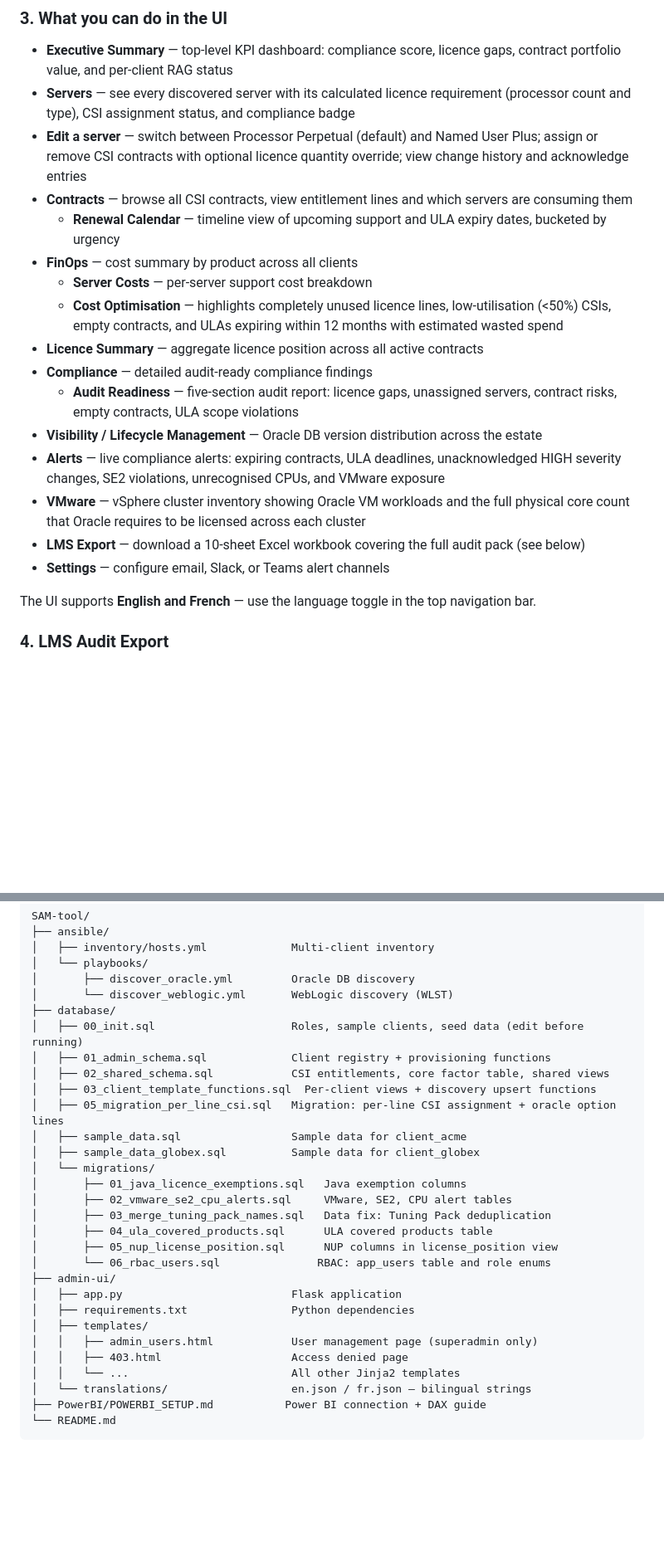
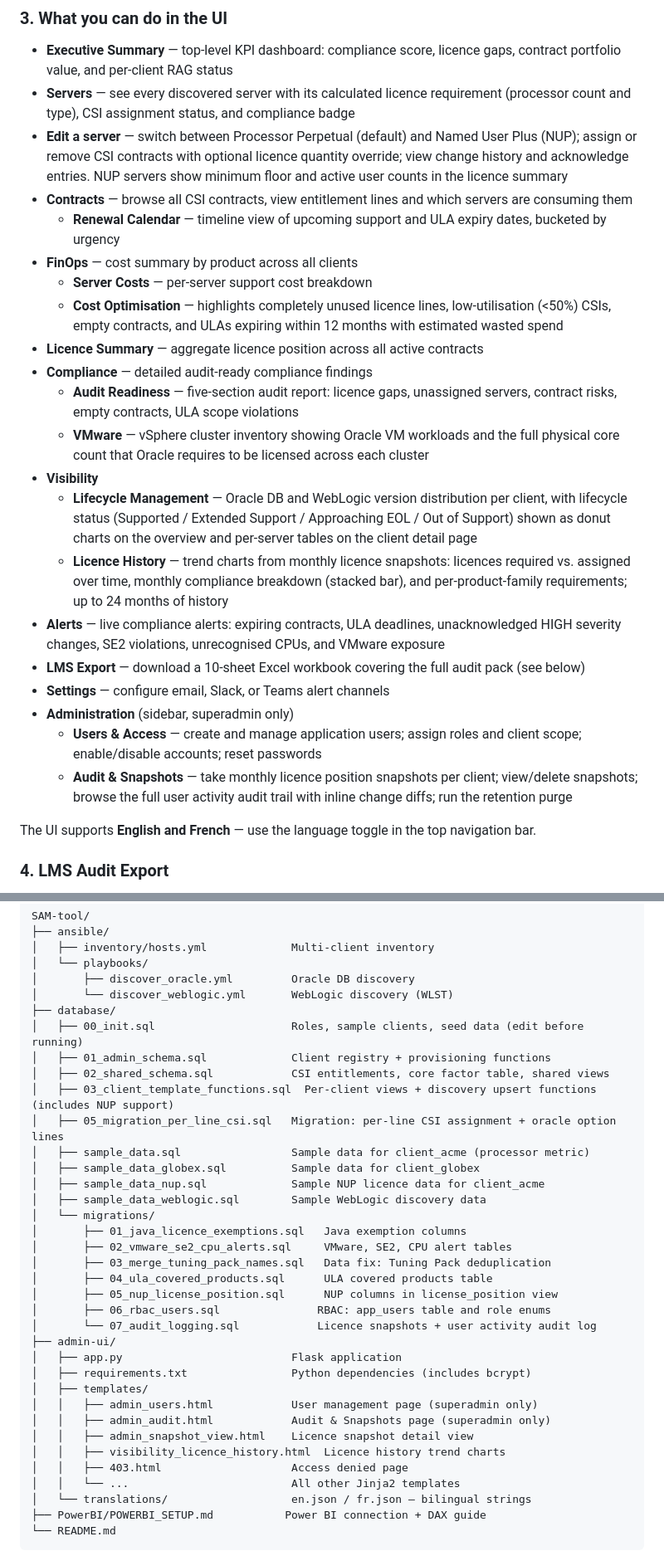
Before and after one commit to mdavis5588/SAM-tool, a Markdown page: README.md, 2 parts joined by grey strips. Shown at 83% size. Rendered like a GitHub page; blank space fills up the shorter version.

```diff
--- a/README.md
+++ b/README.md
@@ -285,11 +298,10 @@ docker compose down
 - **Executive Summary** — top-level KPI dashboard: compliance score, licence gaps, contract portfolio value, and per-client RAG status
 - **Servers** — see every discovered server with its calculated licence requirement
   (processor count and type), CSI assignment status, and compliance badge
-- **Edit a server** — switch between Processor Perpetual (default) and Named User Plus;
+- **Edit a server** — switch between Processor Perpetual (default) and Named User Plus (NUP);
   assign or remove CSI contracts with optional licence quantity override;
-  view change history and acknowledge entries
-- **Contracts** — browse all CSI contracts, view entitlement lines and which servers
-  are consuming them
+  view change history and acknowledge entries. NUP servers show minimum floor and active user counts in the licence summary
+- **Contracts** — browse all CSI contracts, view entitlement lines and which servers are consuming them
   - **Renewal Calendar** — timeline view of upcoming support and ULA expiry dates, bucketed by urgency
 - **FinOps** — cost summary by product across all clients
   - **Server Costs** — per-server support cost breakdown
@@ -297,14 +309,16 @@ docker compose down
 - **Licence Summary** — aggregate licence position across all active contracts
 - **Compliance** — detailed audit-ready compliance findings
   - **Audit Readiness** — five-section audit report: licence gaps, unassigned servers, contract risks, empty contracts, ULA scope violations
-- **Visibility / Lifecycle Management** — Oracle DB version distribution across the estate
-- **Alerts** — live compliance alerts: expiring contracts, ULA deadlines,
-  unacknowledged HIGH severity changes, SE2 violations, unrecognised CPUs, and VMware exposure
-- **VMware** — vSphere cluster inventory showing Oracle VM workloads and the full
-  physical core count that Oracle requires to be licensed across each cluster
-- **LMS Export** — download a 10-sheet Excel workbook covering the full audit pack
-  (see below)
+  - **VMware** — vSphere cluster inventory showing Oracle VM workloads and the full physical core count that Oracle requires to be licensed across each cluster
+- **Visibility**
+  - **Lifecycle Management** — Oracle DB and WebLogic version distribution per client, with lifecycle status (Supported / Extended Support / Approaching EOL / Out of Support) shown as donut charts on the overview and per-server tables on the client detail page
+  - **Licence History** — trend charts from monthly licence snapshots: licences required vs. assigned over time, monthly compliance breakdown (stacked bar), and per-product-family requirements; up to 24 months of history
+- **Alerts** — live compliance alerts: expiring contracts, ULA deadlines, unacknowledged HIGH severity changes, SE2 violations, unrecognised CPUs, and VMware exposure
+- **LMS Export** — download a 10-sheet Excel workbook covering the full audit pack (see below)
 - **Settings** — configure email, Slack, or Teams alert channels
+- **Administration** (sidebar, superadmin only)
+  - **Users & Access** — create and manage application users; assign roles and client scope; enable/disable accounts; reset passwords
+  - **Audit & Snapshots** — take monthly licence position snapshots per client; view/delete snapshots; browse the full user activity audit trail with inline change diffs; run the retention purge
 
 The UI supports **English and French** — use the language toggle in the top navigation bar.
 
@@ -552,22 +575,28 @@ SAM-tool/
 │   ├── 00_init.sql                     Roles, sample clients, seed data (edit before running)
 │   ├── 01_admin_schema.sql             Client registry + provisioning functions
 │   ├── 02_shared_schema.sql            CSI entitlements, core factor table, shared views
-│   ├── 03_client_template_functions.sql  Per-client views + discovery upsert functions
+│   ├── 03_client_template_functions.sql  Per-client views + discovery upsert functions (includes NUP support)
 │   ├── 05_migration_per_line_csi.sql   Migration: per-line CSI assignment + oracle option lines
-│   ├── sample_data.sql                 Sample data for client_acme
+│   ├── sample_data.sql                 Sample data for client_acme (processor metric)
 │   ├── sample_data_globex.sql          Sample data for client_globex
+│   ├── sample_data_nup.sql             Sample NUP licence data for client_acme
+│   ├── sample_data_weblogic.sql        Sample WebLogic discovery data
 │   └── migrations/
 │       ├── 01_java_licence_exemptions.sql   Java exemption columns
 │       ├── 02_vmware_se2_cpu_alerts.sql     VMware, SE2, CPU alert tables
 │       ├── 03_merge_tuning_pack_names.sql   Data fix: Tuning Pack deduplication
 │       ├── 04_ula_covered_products.sql      ULA covered products table
 │       ├── 05_nup_license_position.sql      NUP columns in license_position view
-│       └── 06_rbac_users.sql               RBAC: app_users table and role enums
+│       ├── 06_rbac_users.sql               RBAC: app_users table and role enums
+│       └── 07_audit_logging.sql            Licence snapshots + user activity audit log
 ├── admin-ui/
 │   ├── app.py                          Flask application
-│   ├── requirements.txt                Python dependencies
+│   ├── requirements.txt                Python dependencies (includes bcrypt)
 │   ├── templates/
 │   │   ├── admin_users.html            User management page (superadmin only)
+│   │   ├── admin_audit.html            Audit & Snapshots page (superadmin only)
+│   │   ├── admin_snapshot_view.html    Licence snapshot detail view
+│   │   ├── visibility_licence_history.html  Licence history trend charts
 │   │   ├── 403.html                    Access denied page
 │   │   └── ...                         All other Jinja2 templates
 │   └── translations/                   en.json / fr.json — bilingual strings
```
Also changed, not shown: other parts of README.md (+30 -8 lines).
